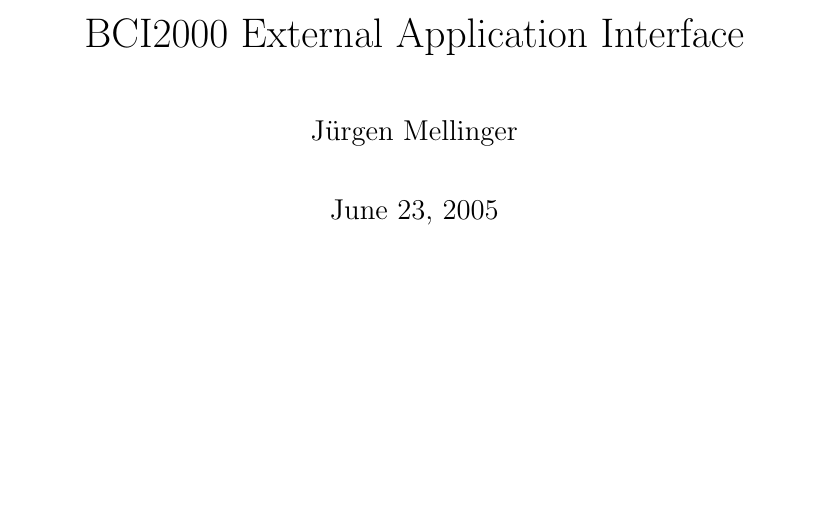
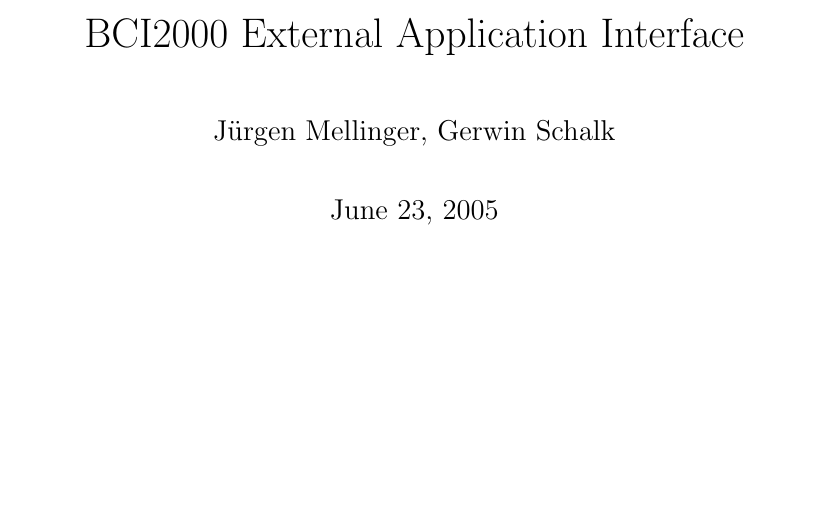
Before and after one commit to kaysoky/NeuralSystemsBCI2000, a LaTeX document (src/Documentation/app_connection/app_connection.tex): part of page 1 of 4, cut so that both start at the same text. Compiled offline with pdfLaTeX.

Commit message:
Fixed paper format specification. Added second author.
git-svn-id: http://www.bci2000.org/svn/trunk@819 7ef59cdf-0624-0410-a474-e34ce222aafa

```diff
--- a/src/Documentation/app_connection/app_connection.tex
+++ b/src/Documentation/app_connection/app_connection.tex
@@ -1,4 +1,4 @@
-\documentclass[12pt,letter,notitlepage]{article}
+\documentclass[12pt,letterpaper,notitlepage]{article}
 %\documentclass[12pt,a4paper,fleqn]{article}
 \usepackage{graphicx}
 \usepackage{epsfig}
@@ -9,7 +9,7 @@
 
 \title{BCI2000 External Application Interface}
 %\date{}
-\author{J\"{u}rgen Mellinger}
+\author{J\"{u}rgen Mellinger, Gerwin Schalk}
 
 \begin{document}
 \maketitle
```
